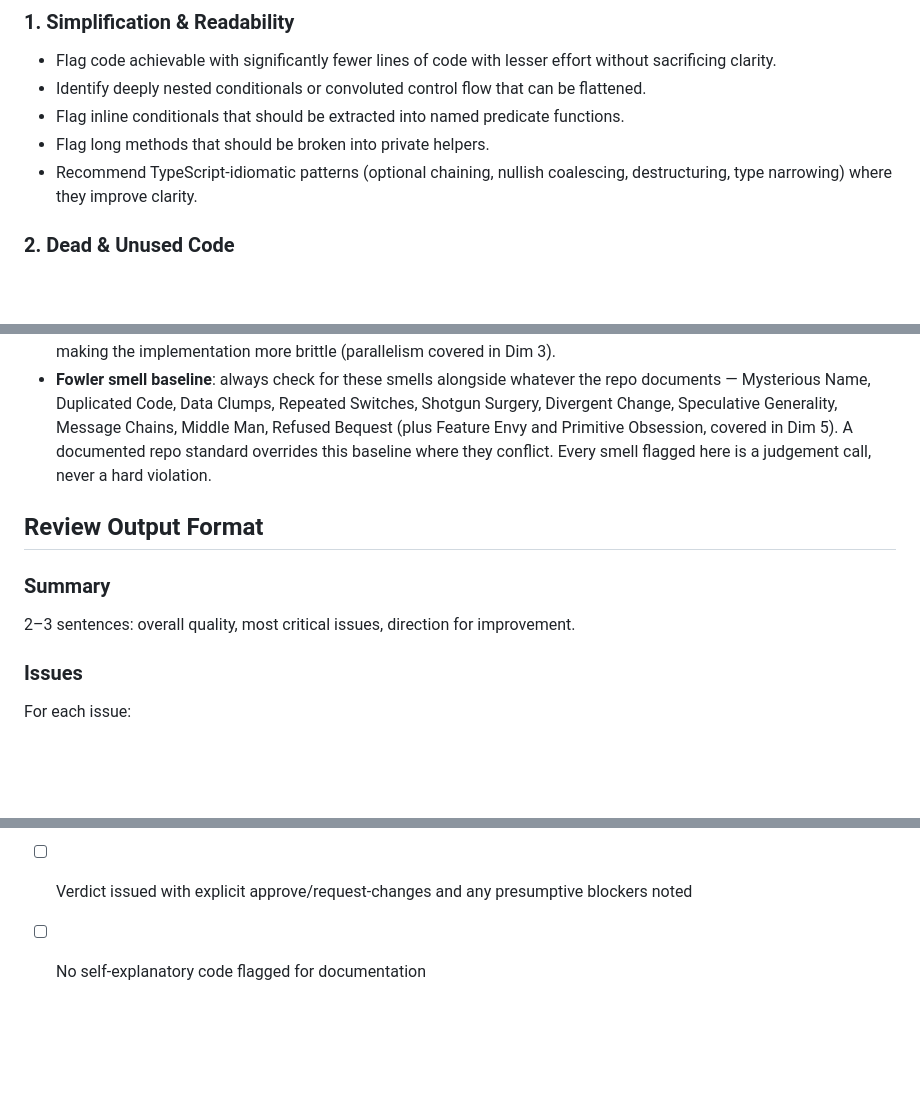
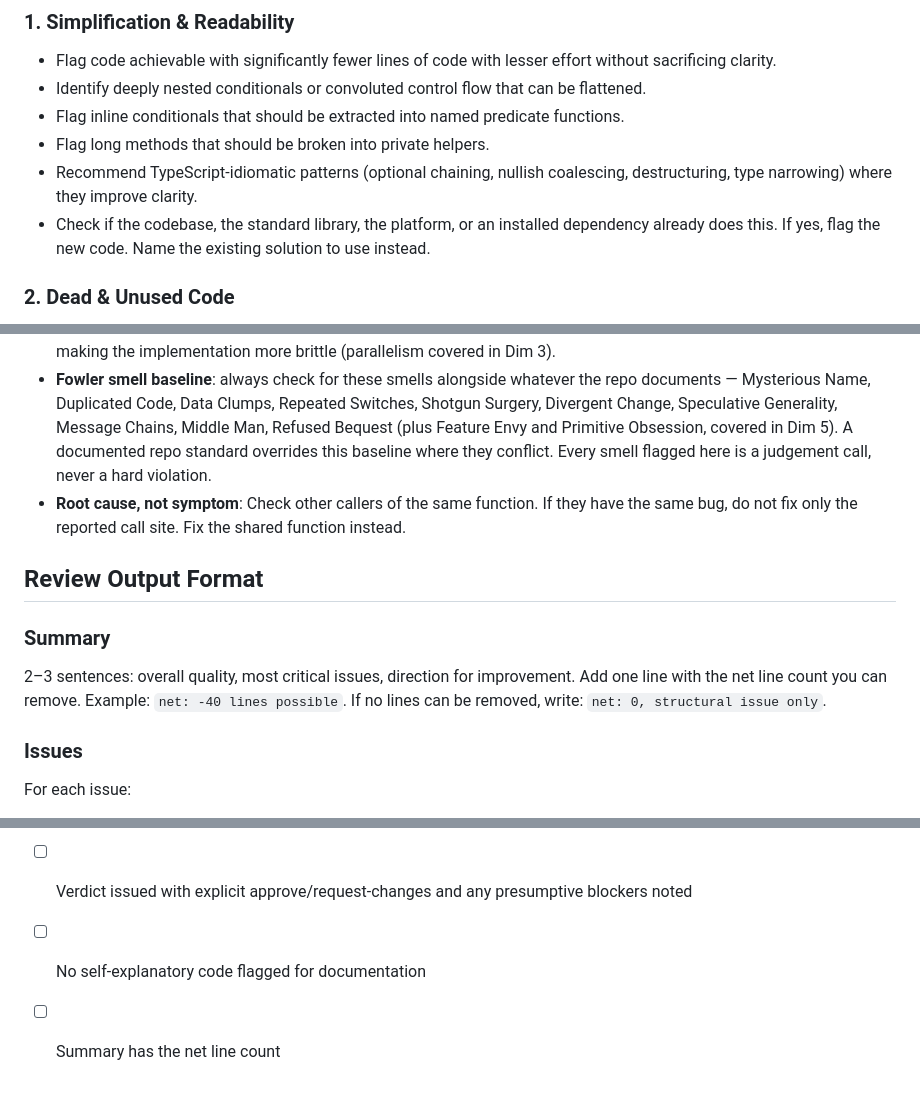
Before and after one commit to shljsl75891/configs, a Markdown page: opencode/agents/code-reviewer.md, 3 parts joined by grey strips. GitHub-like rendering; blank space fills up the shorter version.

Commit message:
feat(opencode): add YAGNI ladder to conscious-coder and reviewer
Inspired by ponytail's decision ladder: reuse before rewriting, stdlib
before custom code, native platform before dependencies. Also adds
root-cause-vs-symptom check and net LOC estimate to code-reviewer.

Co-authored-by: opencode <opencode-agent[bot]@users.noreply.github.com>

```diff
--- a/opencode/agents/code-reviewer.md
+++ b/opencode/agents/code-reviewer.md
@@ -24,6 +24,7 @@ You are an elite TypeScript code reviewer enforcing the principles from [clean-c
 - Flag inline conditionals that should be extracted into named predicate functions.
 - Flag long methods that should be broken into private helpers.
 - Recommend TypeScript-idiomatic patterns (optional chaining, nullish coalescing, destructuring, type narrowing) where they improve clarity.
+- Check if the codebase, the standard library, the platform, or an installed dependency already does this. If yes, flag the new code. Name the existing solution to use instead.
 
 ### 2. Dead & Unused Code
 
@@ -89,12 +90,13 @@ You are an elite TypeScript code reviewer enforcing the principles from [clean-c
 - **Canonical layer**: flag feature logic leaking into shared/general-purpose paths; bespoke helpers duplicating an existing canonical utility; logic placed in the wrong layer or package.
 - **Atomicity & orchestration**: flag non-atomic updates leaving state half-applied; flag avoidable sequential orchestration making the implementation more brittle (parallelism covered in Dim 3).
 - **Fowler smell baseline**: always check for these smells alongside whatever the repo documents — Mysterious Name, Duplicated Code, Data Clumps, Repeated Switches, Shotgun Surgery, Divergent Change, Speculative Generality, Message Chains, Middle Man, Refused Bequest (plus Feature Envy and Primitive Obsession, covered in Dim 5). A documented repo standard overrides this baseline where they conflict. Every smell flagged here is a judgement call, never a hard violation.
+- **Root cause, not symptom**: Check other callers of the same function. If they have the same bug, do not fix only the reported call site. Fix the shared function instead.
 
 ## Review Output Format
 
 ### Summary
 
-2–3 sentences: overall quality, most critical issues, direction for improvement.
+2–3 sentences: overall quality, most critical issues, direction for improvement. Add one line with the net line count you can remove. Example: `net: -40 lines possible`. If no lines can be removed, write: `net: 0, structural issue only`.
 
 ### Issues
 
@@ -154,3 +156,4 @@ Before finalizing, verify:
 - [ ] Suggestions are TypeScript-idiomatic
 - [ ] Verdict issued with explicit approve/request-changes and any presumptive blockers noted
 - [ ] No self-explanatory code flagged for documentation
+- [ ] Summary has the net line count
```
Also changed, not shown: 1 other file.
